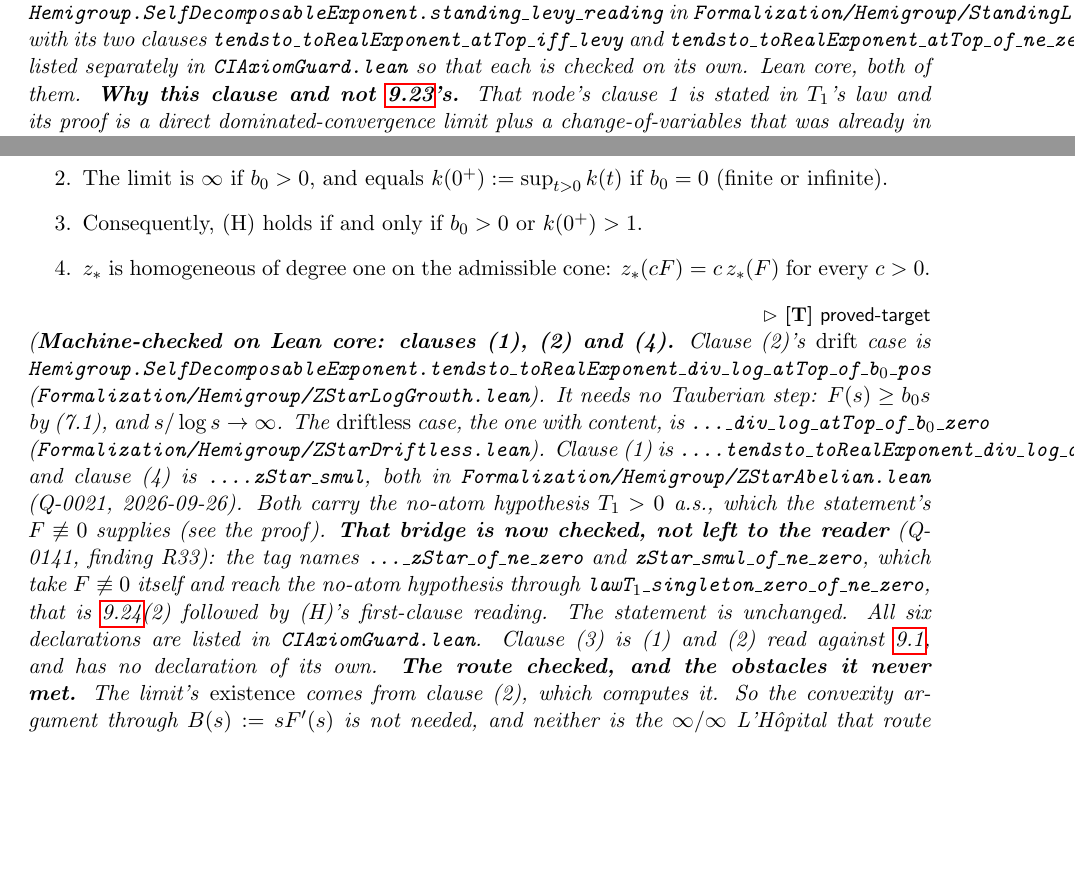
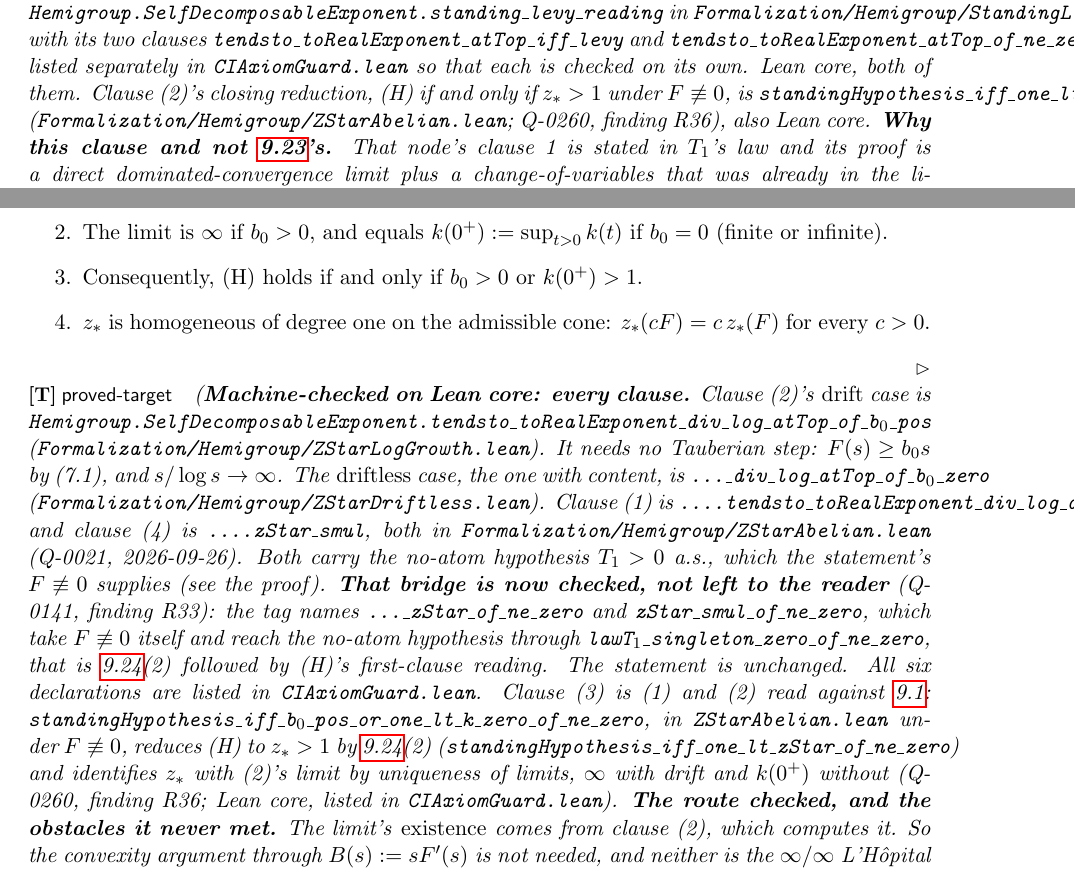
Before and after one commit to danielfagerstrom/hemigroup-causal-scale-space-kernels, a LaTeX thesis (blueprint/src/print.tex, which reads blueprint/src/parts/11-signaling.tex): two parts of pages 54 and 55 of 98, joined at a grey line, cut so that both start at the same text, the shorter picture padded with empty space. Compiled offline with pdfLaTeX.

Commit message:
Fidelity ledger R36 closed: two corollaries for lem:zstar-log-growth(3) and lem:standing-levy-reading(2)'s gloss
Lean up, the ledger's proposed fix. Two declarations in ZStarAbelian.lean, at the
nodes' own hypothesis `∃ s₀, 0 < s₀ ∧ F.exponent s₀ ≠ 0`:

- standingHypothesis_iff_one_lt_zStar_of_ne_zero: (H) ↔ 1 < z_* (the gloss),
  a term proof from tendsto_toRealExponent_atTop_of_ne_zero.
- standingHypothesis_iff_b₀_pos_or_one_lt_k_zero_of_ne_zero: (H) ↔ b₀ > 0 ∨
  k(0⁺) > 1 (clause 3), the gloss then tendsto_nhds_unique of clause (1)
  against clause (2)'s drift or driftless limit.

Each is in its node's \lean tag and in CIAxiomGuard.lean; both print Lean
core. The log-growth node's annotation no longer says clause (3) has no
declaration. No statement or existing declaration changed; §1.1 untouched.

Co-Authored-By: Claude Opus 5.5 <noreply@anthropic.com>

```diff
--- a/blueprint/src/parts/11-signaling.tex
+++ b/blueprint/src/parts/11-signaling.tex
@@ -1191,7 +1191,7 @@ then $1$ is itself a member of the set whose supremum is $z_*$, so $z_* \ge 1$.
 % \notready, with the target types written and sorry-marked rather than attempted inline.
 \begin{lemma}[Lévy-data reading; the first clause is automatic]\label{lem:standing-levy-reading}
 \uses{def:standing-hypothesis,lem:selfdecomposable-exponents}
-\lean{Hemigroup.SelfDecomposableExponent.standing_levy_reading}\leanok
+\lean{Hemigroup.SelfDecomposableExponent.standing_levy_reading,Hemigroup.SelfDecomposableExponent.standingHypothesis_iff_one_lt_zStar_of_ne_zero}\leanok
 Let $F$ be admissible with representation (7.1). Then:
 \begin{enumerate}
 \item $F(\infty) = \infty$ if and only if $b_0 > 0$ or $\int_0^\infty k(t)\,t^{-1}dt = \infty$
@@ -1205,6 +1205,9 @@ hypothesis therefore reduces to its second clause, $z_* > 1$.
 \texttt{tendsto\_toRealExponent\_atTop\_iff\_levy} and
 \texttt{tendsto\_toRealExponent\_atTop\_of\_ne\_zero} listed separately in
 \texttt{CIAxiomGuard.lean} so that each is checked on its own. Lean core, both of them.
+Clause~(2)'s closing reduction, (H) if and only if $z_* > 1$ under $F \not\equiv 0$, is
+\texttt{standingHypothesis\_iff\_one\_lt\_zStar\_of\_ne\_zero}
+(\texttt{Formalization/Hemigroup/ZStarAbelian.lean}; Q-0260, finding R36), also Lean core.
 \textbf{Why this clause and not \ref{lem:standing-kernel-readings}'s.} That node's clause~1 is
 stated in $T_1$'s law and its proof is a direct dominated-convergence limit plus a
 change-of-variables that was already in the library
@@ -1269,7 +1272,7 @@ Let $F \not\equiv 0$ be admissible, with $(b_0, k)$ as in (7.1). Then:
 \item $z_*$ is homogeneous of degree one on the admissible cone: $z_*(cF) = c\,z_*(F)$ for every
 $c > 0$.
 \end{enumerate}
-\statusT\quad\emph{(\textbf{Machine-checked on Lean core: clauses (1), (2) and (4).}
+\statusT\quad\emph{(\textbf{Machine-checked on Lean core: every clause.}
 Clause~(2)'s \emph{drift} case is
 \texttt{Hemigroup.SelfDecomposableExponent.tendsto\_toRealExponent\_div\_log\_atTop\_of\_b}$_0$\texttt{\_pos}
 (\texttt{Formalization/Hemigroup/ZStarLogGrowth.lean}). It needs no Tauberian step: $F(s) \ge b_0 s$
@@ -1285,8 +1288,12 @@ which take $F \not\equiv 0$ itself and reach the no-atom hypothesis through
 \texttt{lawT}$_1$\texttt{\_singleton\_zero\_of\_ne\_zero}, that is \ref{lem:standing-levy-reading}(2)
 followed by (H)'s first-clause reading. The statement is unchanged. All six declarations are listed
 in \texttt{CIAxiomGuard.lean}.
-Clause~(3) is~(1) and~(2) read against \ref{def:standing-hypothesis}, and has no declaration of its
-own.
+Clause~(3) is~(1) and~(2) read against \ref{def:standing-hypothesis}:
+\texttt{standingHypothesis\_iff\_b}$_0$\texttt{\_pos\_or\_one\_lt\_k\_zero\_of\_ne\_zero}, in
+\texttt{ZStarAbelian.lean} under $F \not\equiv 0$, reduces (H) to $z_* > 1$ by
+\ref{lem:standing-levy-reading}(2) (\texttt{standingHypothesis\_iff\_one\_lt\_zStar\_of\_ne\_zero})
+and identifies $z_*$ with~(2)'s limit by uniqueness of limits, $\infty$ with drift and $k(0^+)$
+without (Q-0260, finding R36; Lean core, listed in \texttt{CIAxiomGuard.lean}).
 \textbf{The route checked, and the obstacles it never met.} The limit's \emph{existence} comes from
 clause~(2), which computes it. So the convexity argument through $B(s) := sF'(s)$ is not needed, and
 neither is the $\infty/\infty$ L'H\^opital that route asks for, which Mathlib does not carry
```
Also changed, not shown: blueprint/REVIEW-fidelity.md (+7 -3 lines), CHANGELOG.md, blueprint/src/parts/11-signaling.tex (2 more changed lines), 2 other files.
